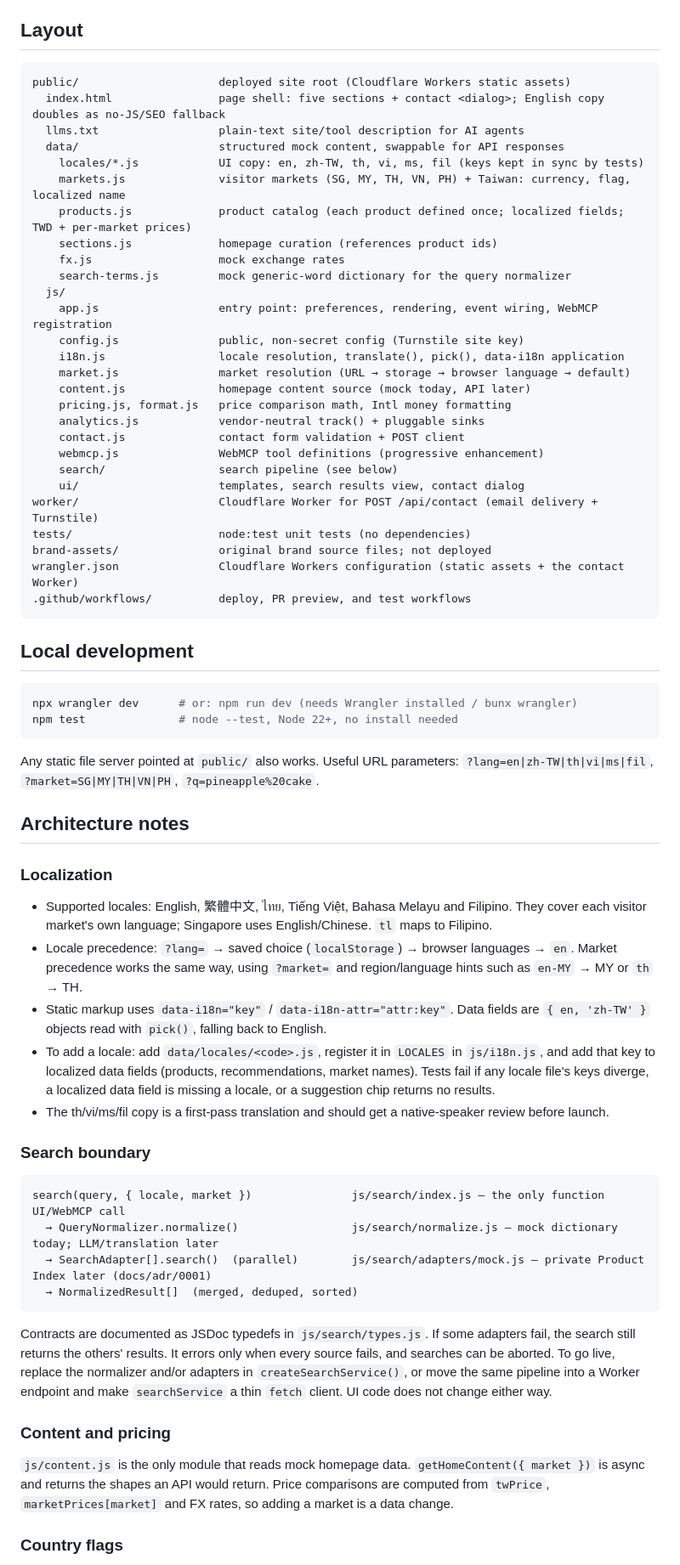
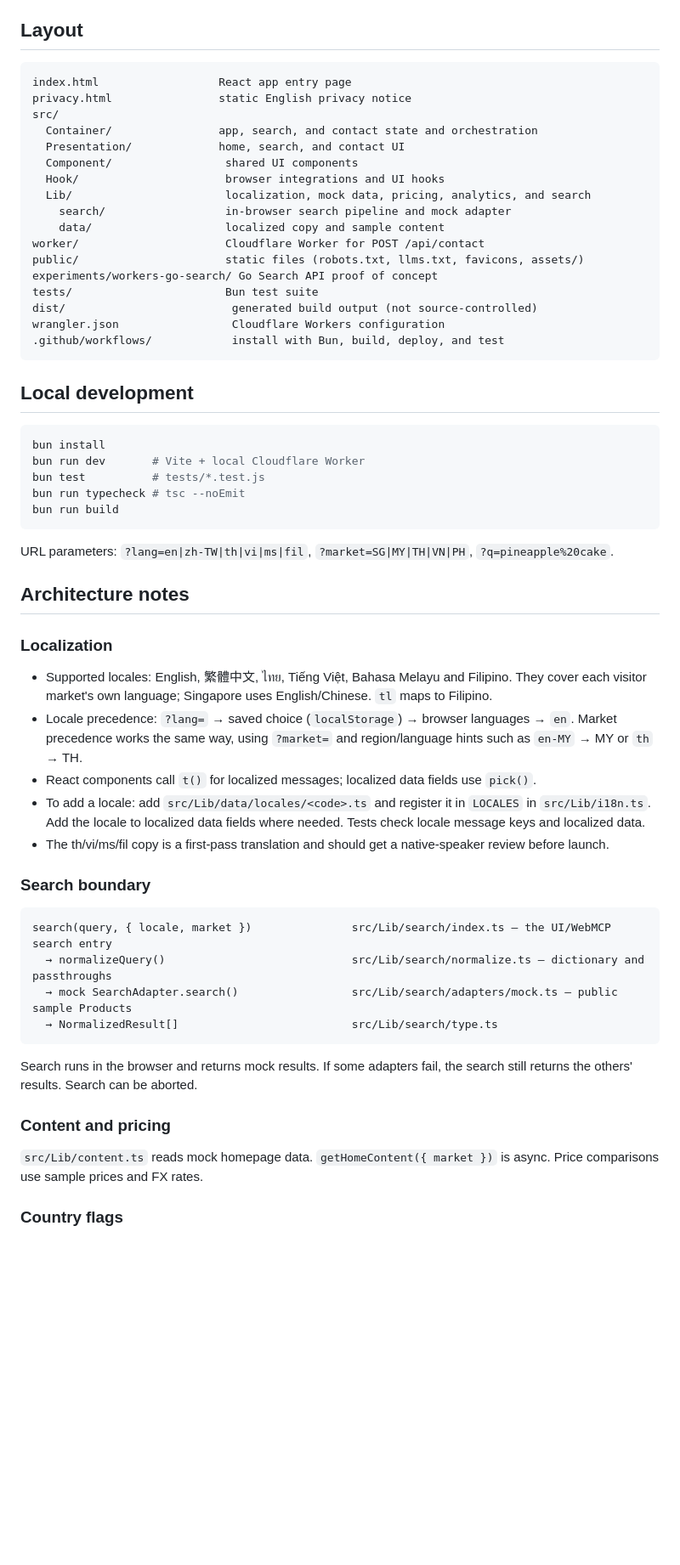
Before and after one commit to iskWang/taiwanhaul, a Markdown page: README.md, the part around one of its changes. Shown at 85% size. Rendered like a GitHub page; blank space fills up the shorter version.

Commit message:
Docs: React/Vite/bun architecture, Go PoC results, hand-curated product data

````diff
--- a/README.md
+++ b/README.md
@@ -16,65 +16,58 @@ All prices, exchange rates, search results and recommendations are **mock data**
 ## Layout
 
 ```
-public/                     deployed site root (Cloudflare Workers static assets)
-  index.html                page shell: five sections + contact <dialog>; English copy doubles as no-JS/SEO fallback
-  llms.txt                  plain-text site/tool description for AI agents
-  data/                     structured mock content, swappable for API responses
-    locales/*.js            UI copy: en, zh-TW, th, vi, ms, fil (keys kept in sync by tests)
-    markets.js              visitor markets (SG, MY, TH, VN, PH) + Taiwan: currency, flag, localized name
-    products.js             product catalog (each product defined once; localized fields; TWD + per-market prices)
-    sections.js             homepage curation (references product ids)
-    fx.js                   mock exchange rates
-    search-terms.js         mock generic-word dictionary for the query normalizer
-  js/
-    app.js                  entry point: preferences, rendering, event wiring, WebMCP registration
-    config.js               public, non-secret config (Turnstile site key)
-    i18n.js                 locale resolution, translate(), pick(), data-i18n application
-    market.js               market resolution (URL → storage → browser language → default)
-    content.js              homepage content source (mock today, API later)
-    pricing.js, format.js   price comparison math, Intl money formatting
-    analytics.js            vendor-neutral track() + pluggable sinks
-    contact.js              contact form validation + POST client
-    webmcp.js               WebMCP tool definitions (progressive enhancement)
-    search/                 search pipeline (see below)
-    ui/                     templates, search results view, contact dialog
-worker/                     Cloudflare Worker for POST /api/contact (email delivery + Turnstile)
-tests/                      node:test unit tests (no dependencies)
-brand-assets/               original brand source files; not deployed
-wrangler.json               Cloudflare Workers configuration (static assets + the contact Worker)
-.github/workflows/          deploy, PR preview, and test workflows
+index.html                  React app entry page
+privacy.html                static English privacy notice
+src/
+  Container/                app, search, and contact state and orchestration
+  Presentation/             home, search, and contact UI
+  Component/                 shared UI components
+  Hook/                      browser integrations and UI hooks
+  Lib/                       localization, mock data, pricing, analytics, and search
+    search/                  in-browser search pipeline and mock adapter
+    data/                    localized copy and sample content
+worker/                      Cloudflare Worker for POST /api/contact
+public/                      static files (robots.txt, llms.txt, favicons, assets/)
+experiments/workers-go-search/ Go Search API proof of concept
+tests/                       Bun test suite
+dist/                         generated build output (not source-controlled)
+wrangler.json                 Cloudflare Workers configuration
+.github/workflows/            install with Bun, build, deploy, and test
 ```
 
 ## Local development
 
 ```sh
-npx wrangler dev      # or: npm run dev (needs Wrangler installed / bunx wrangler)
-npm test              # node --test, Node 22+, no install needed
+bun install
+bun run dev       # Vite + local Cloudflare Worker
+bun test          # tests/*.test.js
+bun run typecheck # tsc --noEmit
+bun run build
 ```
 
-Any static file server pointed at `public/` also works. Useful URL parameters: `?lang=en|zh-TW|th|vi|ms|fil`, `?market=SG|MY|TH|VN|PH`, `?q=pineapple%20cake`.
+URL parameters: `?lang=en|zh-TW|th|vi|ms|fil`, `?market=SG|MY|TH|VN|PH`, `?q=pineapple%20cake`.
 
 ## Architecture notes
 
 ### Localization
 - Supported locales: English, 繁體中文, ไทย, Tiếng Việt, Bahasa Melayu and Filipino. They cover each visitor market's own language; Singapore uses English/Chinese. `tl` maps to Filipino.
 - Locale precedence: `?lang=` → saved choice (`localStorage`) → browser languages → `en`. Market precedence works the same way, using `?market=` and region/language hints such as `en-MY` → MY or `th` → TH.
-- Static markup uses `data-i18n="key"` / `data-i18n-attr="attr:key"`. Data fields are `{ en, 'zh-TW' }` objects read with `pick()`, falling back to English.
-- To add a locale: add `data/locales/<code>.js`, register it in `LOCALES` in `js/i18n.js`, and add that key to localized data fields (products, recommendations, market names). Tests fail if any locale file's keys diverge, a localized data field is missing a locale, or a suggestion chip returns no results.
+- React components call `t()` for localized messages; localized data fields use `pick()`.
+- To add a locale: add `src/Lib/data/locales/<code>.ts` and register it in `LOCALES` in `src/Lib/i18n.ts`. Add the locale to localized data fields where needed. Tests check locale message keys and localized data.
 - The th/vi/ms/fil copy is a first-pass translation and should get a native-speaker review before launch.
 
 ### Search boundary
 
 ```
-search(query, { locale, market })               js/search/index.js — the only function UI/WebMCP call
-  → QueryNormalizer.normalize()                 js/search/normalize.js — mock dictionary today; LLM/translation later
-  → SearchAdapter[].search()  (parallel)        js/search/adapters/mock.js — private Product Index later (docs/adr/0001)
-  → NormalizedResult[]  (merged, deduped, sorted)
+search(query, { locale, market })               src/Lib/search/index.ts — the UI/WebMCP search entry
+  → normalizeQuery()                            src/Lib/search/normalize.ts — dictionary and passthroughs
+  → mock SearchAdapter.search()                 src/Lib/search/adapters/mock.ts — public sample Products
+  → NormalizedResult[]                          src/Lib/search/type.ts
 ```
 
-Contracts are documented as JSDoc typedefs in `js/search/types.js`. If some adapters fail, the search still returns the others' results. It errors only when every source fails, and searches can be aborted. To go live, replace the normalizer and/or adapters in `createSearchService()`, or move the same pipeline into a Worker endpoint and make `searchService` a thin `fetch` client. UI code does not change either way.
+Search runs in the browser and returns mock results. If some adapters fail, the search still returns the others' results. Search can be aborted.
 
 ### Content and pricing
-`js/content.js` is the only module that reads mock homepage data. `getHomeContent({ market })` is async and returns the shapes an API would return. Price comparisons are computed from `twPrice`, `marketPrices[market]` and FX rates, so adding a market is a data change.
+`src/Lib/content.ts` reads mock homepage data. `getHomeContent({ market })` is async. Price comparisons use sample prices and FX rates.
 
 ### Country flags
````
Also changed, not shown: other parts of README.md (+13 -18 lines), docs/architecture.md (+42 -52 lines).
